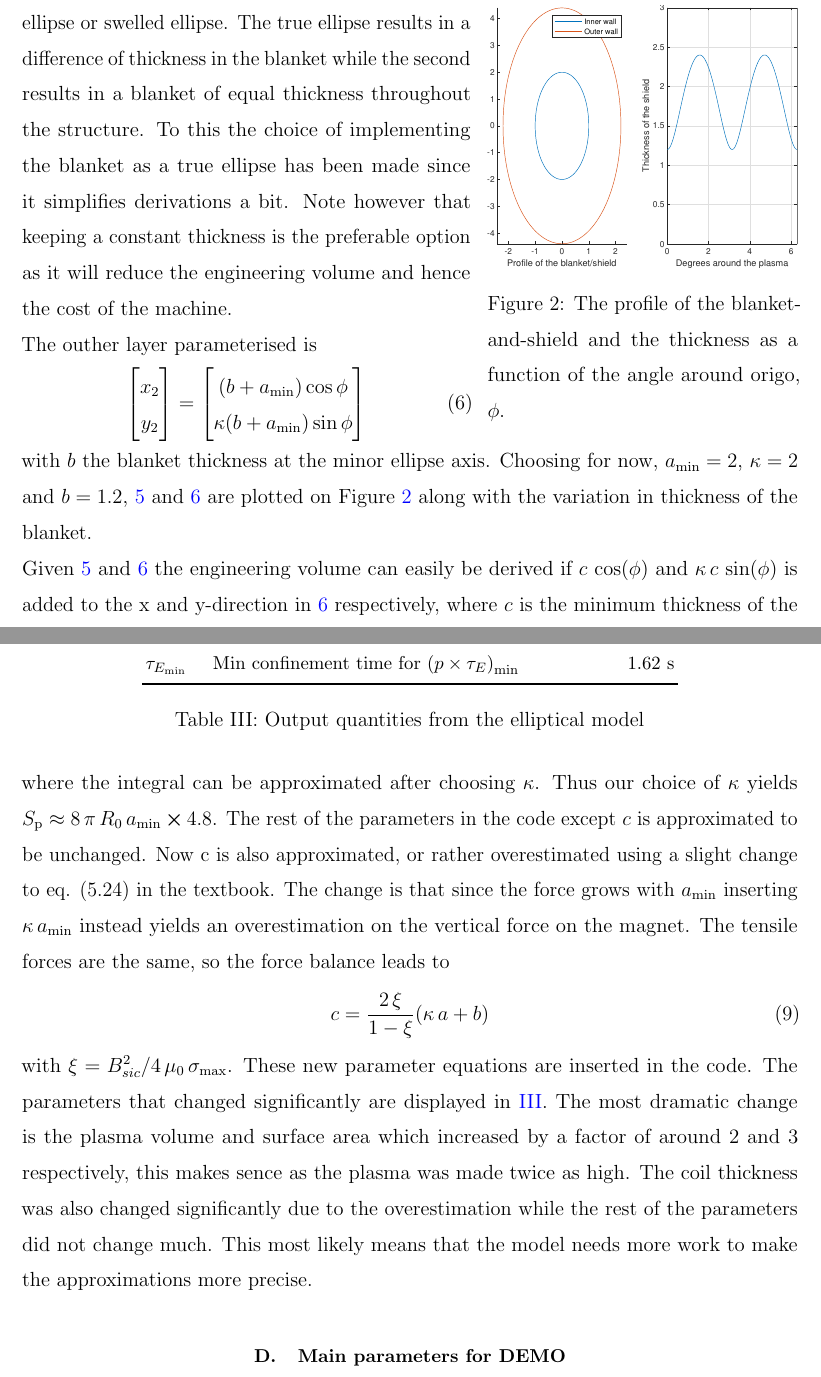
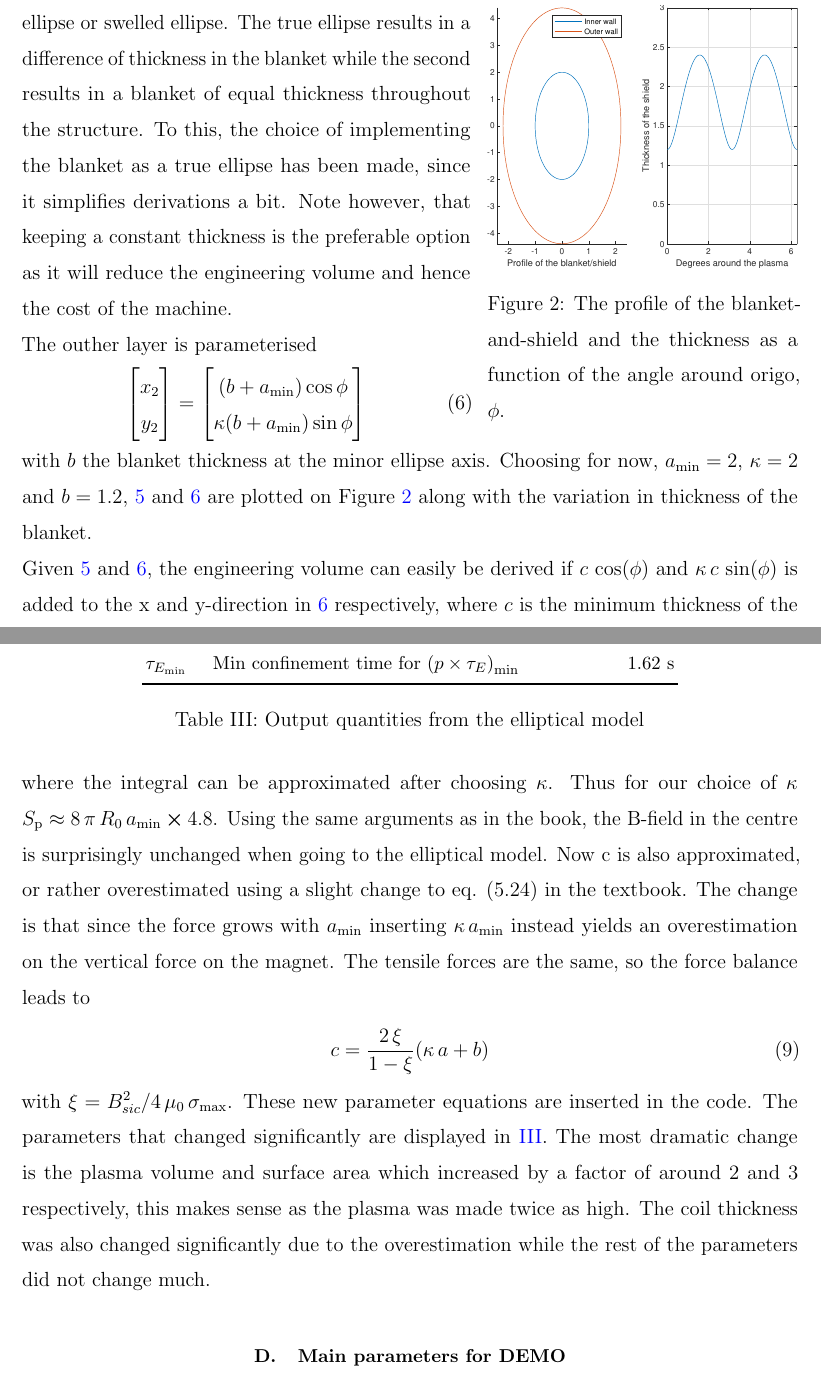
Before and after one commit to rwiuff/10401, a LaTeX paper (Main.tex, which reads sections/Assignment1.tex): two parts of pages 6 and 7 of 26, joined at a grey line, cut so that both start at the same text. Compiled offline with pdfLaTeX.

Commit message:
Updates from ShareLaTeX

```diff
--- a/sections/Assignment1.tex
+++ b/sections/Assignment1.tex
@@ -99,14 +99,14 @@ which can be parameterised as
 	\caption{The profile of the blanket-and-shield and the thickness as a function of the angle around origo, \(\phi\).}
 	\label{ShTh}
 \end{wrapfigure}
-Meanwhile the blanket must be implemented as an ellipse or swelled ellipse. The true ellipse results in a difference of thickness in the blanket while the second results in a blanket of equal thickness throughout the structure. To this the choice of implementing the blanket as a true ellipse has been made since it simplifies derivations a bit. Note however that keeping a constant thickness is the preferable option as it will reduce the engineering volume and hence the cost of the machine.\\
-The outher layer parameterised is
+Meanwhile the blanket must be implemented as an ellipse or swelled ellipse. The true ellipse results in a difference of thickness in the blanket while the second results in a blanket of equal thickness throughout the structure. To this, the choice of implementing the blanket as a true ellipse has been made, since it simplifies derivations a bit. Note however, that keeping a constant thickness is the preferable option as it will reduce the engineering volume and hence the cost of the machine.\\
+The outher layer is parameterised
 \begin{align}
 	\mqty[x_2 \\y_2] &= \mqty[\pqty{b+a_{\min}}\cos{\phi}\\\kappa \pqty{b+a_{\min}}\sin{\phi}]
 	\label{eq:outer_ellipse}
 \end{align}
 with $b$ the blanket thickness at the minor ellipse axis. Choosing for now, $a_{\min}=2$, $\kappa=2$ and $b=1.2$, \ref{eq:inner_ellipse} and \ref{eq:outer_ellipse} are plotted on Figure \ref{ShTh} along with the variation in thickness of the blanket. \\
-Given \ref{eq:inner_ellipse} and \ref{eq:outer_ellipse} the engineering volume can easily be derived if $c\,\cos(\phi)$ and $\kappa\, c\,\sin(\phi)$ is added to the x and y-direction in \ref{eq:outer_ellipse} respectively, where $c$ is the minimum thickness of the magnetic coils that provide the torroidal field. \\
+Given \ref{eq:inner_ellipse} and \ref{eq:outer_ellipse}, the engineering volume can easily be derived if $c\,\cos(\phi)$ and $\kappa\, c\,\sin(\phi)$ is added to the x and y-direction in \ref{eq:outer_ellipse} respectively, where $c$ is the minimum thickness of the magnetic coils that provide the torroidal field. \\
 The cross sectional area of an ellipse is $A_{\si{e}}=\pi\, a_{\min}\, a_{\max}$ so the engineered volume becomes
 \begin{align}
 	V_{\si{I}}=2\,\pi\, R_{0}\,(A_{\si{e,outer}}-A_{\si{e,inner}})=2\,\pi^{2}\, R_{0}\,\left(\left(a_{\min}+b+c\right)^{2}-a_{\min}^{2}\right)\,\kappa
@@ -116,11 +116,11 @@ and the plasma volume is similarly calculated as $V_{si{p}}=2\,\pi^2\, R_{0}\, a
 \begin{align}
 	S_{\si{p}}=2\,\pi\, R_{0}\, C_{\s{p}}=2\,\pi\, R_{0}\, 4\, a_{\min}\,\int_{0}^{2\,\pi}\sqrt{1-(1-\kappa^{-2})^{1/2}\sin^{2}{\phi}} \, d\si{\phi}
 \end{align}
-where the integral can be approximated after choosing $\kappa$. Thus our choice of $\kappa$ yields $S_{\si{p}}\approx 8\,\pi\, R_{0}\,a_{\min}\cross 4.8$. The rest of the parameters in the code except $c$ is approximated to be unchanged. Now c is also approximated, or rather overestimated using a slight change to eq. (5.24) in the textbook. The change is that since the force grows with $a_{\min}$ inserting $\kappa\, a_{\min}$ instead yields an overestimation on the vertical force on the magnet. The tensile forces are the same, so the force balance leads to
+where the integral can be approximated after choosing $\kappa$. Thus for our choice of $\kappa$ $S_{\si{p}}\approx 8\,\pi\, R_{0}\,a_{\min}\cross 4.8$. Using the same arguments as in the book, the B-field in the centre is surprisingly unchanged when going to the elliptical model. Now c is also approximated, or rather overestimated using a slight change to eq. (5.24) in the textbook. The change is that since the force grows with $a_{\min}$ inserting $\kappa\, a_{\min}$ instead yields an overestimation on the vertical force on the magnet. The tensile forces are the same, so the force balance leads to
 \begin{align}
 	c=\frac{2\,\xi}{1-\xi}(\kappa\, a+b)
 \end{align}
-with $\xi=B_{si{c}}^2/4\,\mu_{0}\,\sigma_{\si{max}}$. These new parameter equations are inserted in the code. The parameters that changed significantly are displayed in \ref{tab:ellip_output}. The most dramatic change is the plasma volume and surface area which increased by a factor of around 2 and 3 respectively, this makes sence as the plasma was made twice as high. The coil thickness was also changed significantly due to the overestimation while the rest of the parameters did not change much. This most likely means that the model needs more work to make the approximations more precise.
+with $\xi=B_{si{c}}^2/4\,\mu_{0}\,\sigma_{\si{max}}$. These new parameter equations are inserted in the code. The parameters that changed significantly are displayed in \ref{tab:ellip_output}. The most dramatic change is the plasma volume and surface area which increased by a factor of around 2 and 3 respectively, this makes sense as the plasma was made twice as high. The coil thickness was also changed significantly due to the overestimation while the rest of the parameters did not change much.
 
 \begin{table}
 	\begin{tabular}{llr}
```
